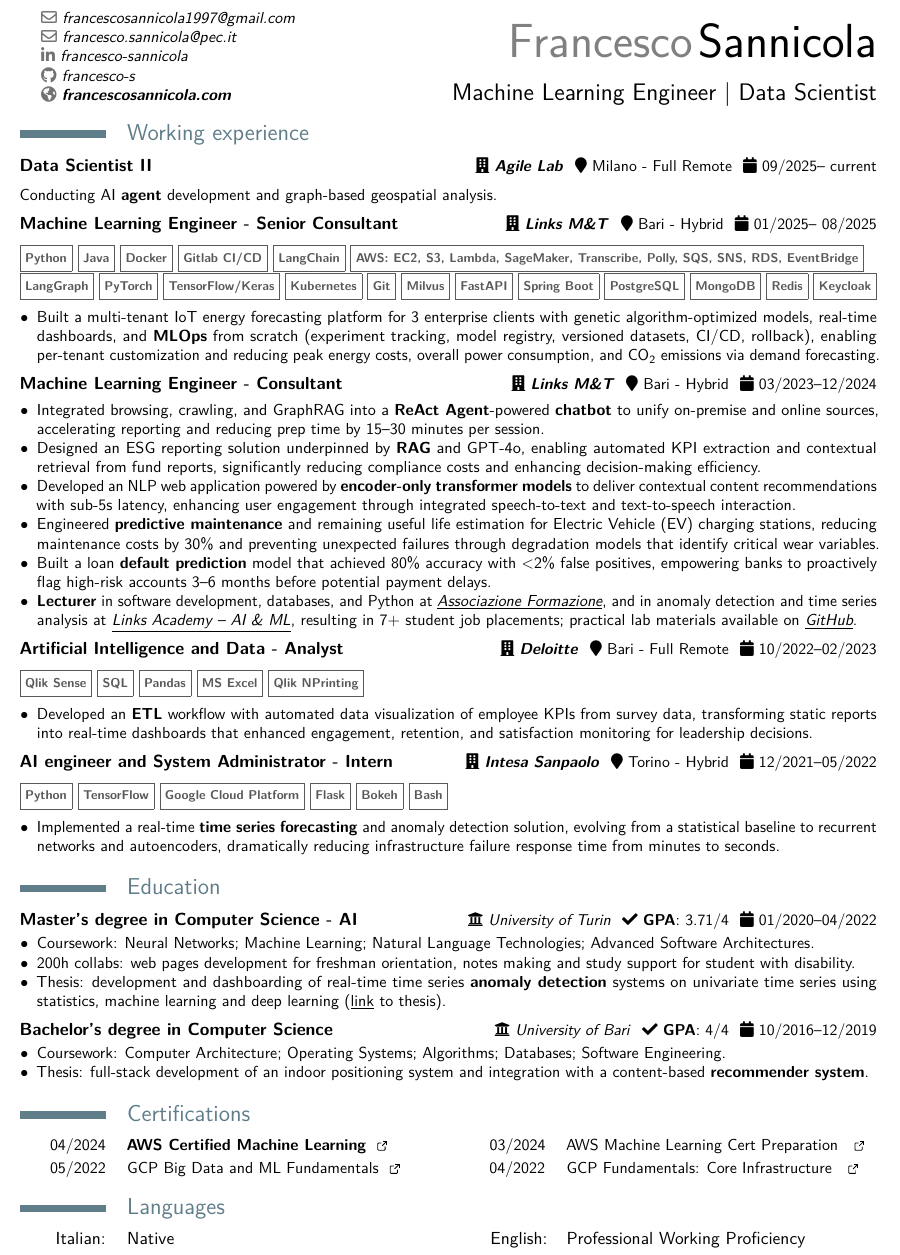
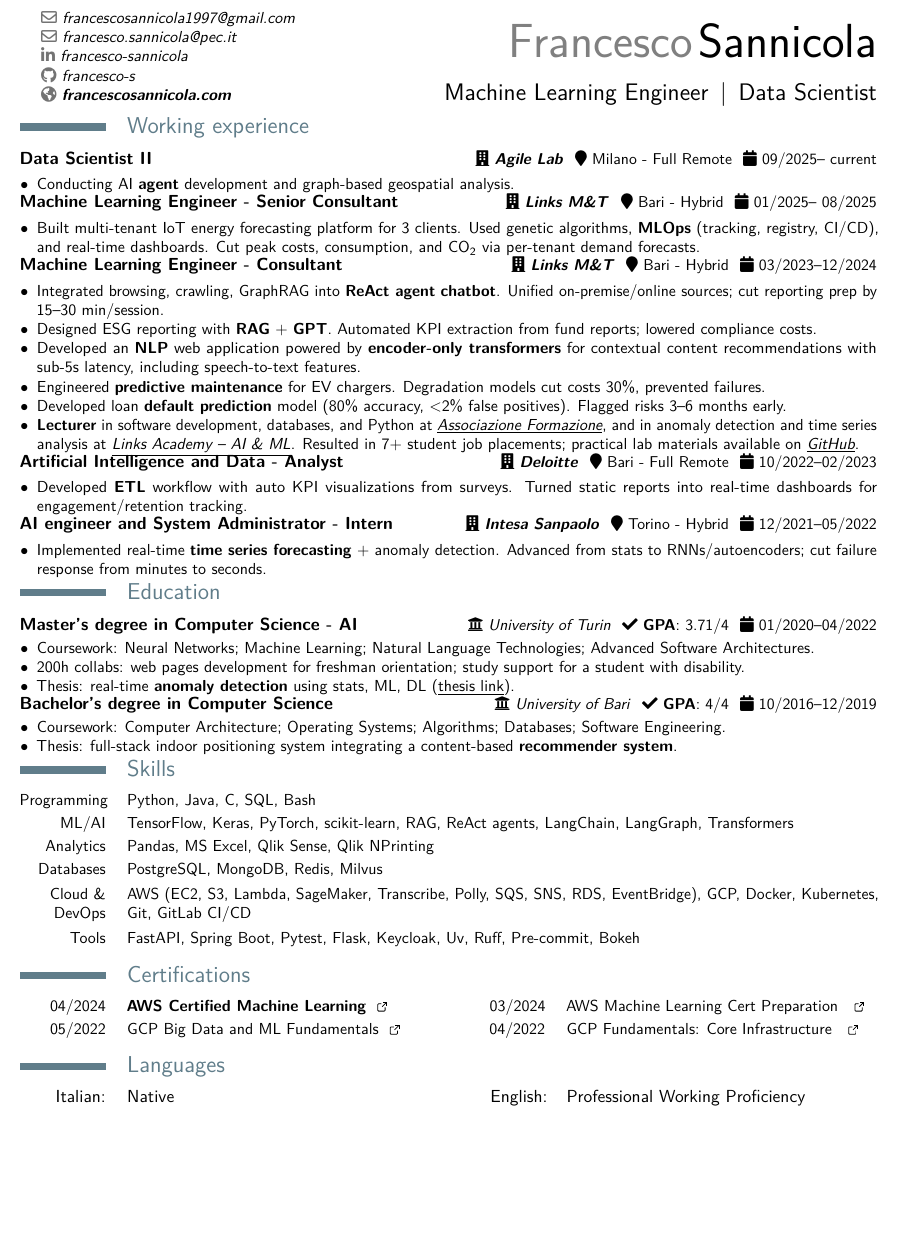
Before and after one commit to francesco-s/curriculum-en, a LaTeX CV (resume.tex): part of the page, cut so that both start at the same text, the shorter picture padded with empty space. Compiled offline with pdfLaTeX.

Commit message:
refactor text in order to follow curriculum-en-ats content

```diff
--- a/resume.tex
+++ b/resume.tex
@@ -73,29 +80,33 @@
     \end{tabular}%
     \par\addvspace{-0.7em}}
 
+
 %----------------------------------------------------------------------------------------
-%	TECHNOLOGY BOX AND CVTAG COMMANDS
+%   TECHNOLOGY BOX AND CVTAG COMMANDS
 %----------------------------------------------------------------------------------------
 \newcommand{\technology}[1]{%
     \begin{tcolorbox}[colframe=customcolor, colback=lightgray, boxrule=0mm, left=0mm, right=0mm, top=0mm, bottom=0mm, boxsep=0mm]
         \strut\centering #1
 \end{tcolorbox}}
 
+
 \newcommand*{\cvtag}[1]{%
     \textcolor{lightgray!50!black}{\fbox{\mathstrut\scriptsize\textsf{\textbf{#1}}}}}
 
+
 %----------------------------------------------------------------------------------------
-%	PERSONAL DATA
+%   PERSONAL DATA
 %----------------------------------------------------------------------------------------
 \vspace*{-1cm} % Adjust this value as needed
 \firstname{Francesco}
 \familyname{Sannicola}
-\title{Machine Learning Engineer | Data Scientist}
+\title{Machine Learning Engineer \,|\, Data Scientist}
 \social[linkedin]{francesco-sannicola}
 \social[github]{francesco-s}
 \renewcommand{\emaillink}[1]{#1} % Prevent a non-sensical mailto link
 \email{\href{mailto:francescosannicola1997@gmail.com}{francescosannicola1997@gmail.com}\makenewline\emailsymbol{}\href{mailto:francesco.sannicola@pec.it}{francesco.sannicola@pec.it}}
 \extrainfo{\homepagesymbol\href{https://francescosannicola.com}{\textbf{francescosannicola.com}}}
+
 
 \begin{document}
 
@@ -108,91 +119,89 @@
     \vspace*{-1cm} % Adjust this value as needed
 
     %----------------------------------------------------------------------------------------
-	%	WORKING EXPERIENCE
+    %   WORKING EXPERIENCE
     %----------------------------------------------------------------------------------------
+    \vspace*{-.15cm}
 	\section{Working experience}
     \vspace*{-.15cm}
     \cventry{\scalebox{0.9}{\faCalendar\ 09/2025-- current}}{Data Scientist II}{\scalebox{0.9}{\faBuilding\ \href{https://www.agilelab.it/}{\textit{\textbf{Agile Lab }}}}}{}{\scalebox{0.9}{\faMapMarker\ Milano - Full Remote }}{}
 	\mycvitem{%
         \vspace*{-.2cm}
-		Conducting AI \textbf{agent} development and graph-based geospatial analysis.
+        \begin{itemize}
+            \item[$\bullet$] Conducting AI \textbf{agent} development and graph-based geospatial analysis.
+        \end{itemize}
     }
-	\vspace*{.25cm}
 
     \cventry{\scalebox{0.9}{\faCalendar\ 01/2025-- 08/2025}}{Machine Learning Engineer - Senior Consultant}{\scalebox{0.9}{\faBuilding\ \href{https://www.linksmt.it/}{\textit{\textbf{Links M\&T }}}}}{}{\scalebox{0.9}{\faMapMarker\ Bari - Hybrid }}{}
     \mycvitem{%
-		\vspace*{-.6cm}
-		\begin{flushleft}
-			\noindent
-			\cvtag{Python} \cvtag{Java} \cvtag{Docker} \cvtag{Gitlab CI/CD} \cvtag{LangChain} \cvtag{AWS: EC2, S3, Lambda, SageMaker, Transcribe, Polly, SQS, SNS, RDS, EventBridge} \cvtag{LangGraph} \cvtag{PyTorch} \cvtag{TensorFlow/Keras} \cvtag{Kubernetes} \cvtag{Git} \cvtag{Milvus} \cvtag{FastAPI} \cvtag{Spring Boot} \cvtag{PostgreSQL} \cvtag{MongoDB} \cvtag{Redis} \cvtag{Keycloak}
-		\end{flushleft}
         \vspace*{-.2cm}
         \begin{itemize}
-			\item[$\bullet$] Built a multi-tenant IoT energy forecasting platform for 3 enterprise clients with genetic algorithm-optimized models, real-time dashboards, and \textbf{MLOps} from scratch (experiment tracking, model registry, versioned datasets, CI/CD, rollback), enabling per-tenant customization and reducing peak energy costs, overall power consumption, and CO\textsubscript{2} emissions via demand forecasting.
+            \item[$\bullet$] Built multi-tenant IoT energy forecasting platform for 3 clients. Used genetic algorithms, \textbf{MLOps} (tracking, registry, CI/CD), and real-time dashboards. Cut peak costs, consumption, and CO\textsubscript{2} via per-tenant demand forecasts.
         \end{itemize}
     }
-	\vspace*{.25cm}
+
     \cventry{\scalebox{0.9}{\faCalendar\ 03/2023--12/2024}}{Machine Learning Engineer - Consultant}{\scalebox{0.9}{\faBuilding\ \href{https://www.linksmt.it/}{\textit{\textbf{Links M\&T} }}}}{}{\scalebox{0.9}{\faMapMarker\ Bari - Hybrid }}{}
     \mycvitem{%
         \vspace*{-.2cm}
         \begin{itemize}
-			\item[$\bullet$] Integrated browsing, crawling, and GraphRAG into a \textbf{ReAct Agent}-powered \textbf{chatbot} to unify on-premise and online sources, accelerating reporting and reducing prep time by 15–30 minutes per session.
-			\item[$\bullet$] Designed an ESG reporting solution underpinned by \textbf{RAG} and GPT-4o, enabling automated KPI extraction and contextual retrieval from fund reports, significantly reducing compliance costs and enhancing decision-making efficiency.
-			\item[$\bullet$] Developed an NLP web application powered by \textbf{encoder-only transformer models} to deliver contextual content recommendations with sub-5s latency, enhancing user engagement through integrated speech-to-text and text-to-speech interaction.
-			\item[$\bullet$] Engineered \textbf{predictive maintenance} and remaining useful life estimation for Electric Vehicle (EV) charging stations, reducing maintenance costs by 30\% and preventing unexpected failures through degradation models that identify critical wear variables.
-			\item[$\bullet$] Built a loan \textbf{default prediction} model that achieved 80\% accuracy with <2\% false positives, empowering banks to proactively flag high-risk accounts 3–6 months before potential payment delays.
-			\item[$\bullet$] \textbf{Lecturer} in software development, databases, and Python at \href{https://www.associazioneformazione.it/formazione-professionale/ifts-tecnico-per-la-progettazione-e-lo-sviluppo-di-applicazioni-informatiche}{\textit{\underline{Associazione Formazione}}}, and in anomaly detection and time series analysis at \href{https://academy.linksmt.it/corso-di-formazione-post-laurea-artificial-intelligence-machine-learning/}{\textit{\underline{Links Academy – AI \& ML}}}, resulting in 7+ student job placements; practical lab materials available on \href{https://github.com/francesco-s/Links-Academy---Anomaly-Detection-Time-series-analysis}{\textit{\underline{GitHub}}}.
-			% \item[$\bullet$] Contribution to \textbf{AI technical interviews} (review on \href{https://www.glassdoor.it/Colloquio/Links-Management-and-Technology-Colloquio-RVW82686296.htm}{\textit{\underline{Glassdoor}}}).
+            \item[$\bullet$] Integrated browsing, crawling, GraphRAG into \textbf{ReAct agent} \textbf{chatbot}. Unified on-premise/online sources; cut reporting prep by 15--30 min/session.
+            \item[$\bullet$] Designed ESG reporting with \textbf{RAG} + \textbf{GPT}. Automated KPI extraction from fund reports; lowered compliance costs.
+            \item[$\bullet$] Developed an \textbf{NLP} web application powered by \textbf{encoder-only transformers} for contextual content recommendations with sub-5s latency, including speech-to-text features.
+            \item[$\bullet$] Engineered \textbf{predictive maintenance} for EV chargers. Degradation models cut costs 30\%, prevented failures.
+            \item[$\bullet$] Developed loan \textbf{default prediction} model (80\% accuracy, $<$2\% false positives). Flagged risks 3--6 months early.
+            \item[$\bullet$] \textbf{Lecturer} in software development, databases, and Python at \href{https://www.associazioneformazione.it/formazione-professionale/ifts-tecnico-per-la-progettazione-e-lo-sviluppo-di-applicazioni-informatiche}{\textit{\underline{Associazione Formazione}}}, and in anomaly detection and time series analysis at \href{https://academy.linksmt.it/corso-di-formazione-post-laurea-artificial-intelligence-machine-learning/}{\textit{\underline{Links Academy – AI \& ML}}}. Resulted in 7+ student job placements; practical lab materials available on \href{https://github.com/francesco-s/Links-Academy---Anomaly-Detection-Time-series-analysis}{\textit{\underline{GitHub}}}.
         \end{itemize}}
-	\vspace*{.25cm}
 
     \cventry{\scalebox{0.9}{\faCalendar\ 10/2022--02/2023}}{Artificial Intelligence and Data - Analyst}{\scalebox{0.9}{\faBuilding\ \href{https://www2.deloitte.com}{\textit{\textbf{Deloitte }}}}}{}{\scalebox{0.9}{\faMapMarker\ Bari - Full Remote }}{}
     \mycvitem{%
-		\vspace*{-.6cm}
-		\begin{flushleft}
-			\noindent
-			\cvtag{Qlik Sense} \cvtag{SQL} \cvtag{Pandas} \cvtag{MS Excel} \cvtag{Qlik NPrinting}
-		\end{flushleft}
         \vspace*{-.2cm}
         \begin{itemize}
-			\item[$\bullet$] Developed an \textbf{ETL} workflow with automated data visualization of employee KPIs from survey data, transforming static reports into real-time dashboards that enhanced engagement, retention, and satisfaction monitoring for leadership decisions.
+            \item[$\bullet$] Developed \textbf{ETL} workflow with auto KPI visualizations from surveys. Turned static reports into real-time dashboards for engagement/retention tracking.
         \end{itemize}}
 
-	\vspace*{.25cm}
     \cventry{\scalebox{0.9}{\faCalendar\ 12/2021--05/2022}}{AI engineer and System Administrator - Intern}{\scalebox{0.9}{\faBuilding\ \href{https://www.intesasanpaolo.com/}{\textit{\textbf{Intesa Sanpaolo }}}}}{}{\scalebox{0.9}{\faMapMarker\ Torino - Hybrid }}{}
     \mycvitem{%
-		\vspace*{-.6cm}
-		\begin{flushleft}
-			\noindent
-			\cvtag{Python} \cvtag{TensorFlow} \cvtag{Google Cloud Platform} \cvtag{Flask} \cvtag{Bokeh} \cvtag{Bash}
-		\end{flushleft}
         \vspace*{-.2cm}
         \begin{itemize}
-			\item[$\bullet$] Implemented a real-time \textbf{time series forecasting} and anomaly detection solution, evolving from a statistical baseline to recurrent networks and autoencoders, dramatically reducing infrastructure failure response time from minutes to seconds.
+            \item[$\bullet$] Implemented real-time \textbf{time series forecasting} + anomaly detection. Advanced from stats to RNNs/autoencoders; cut failure response from minutes to seconds.
         \end{itemize}}
 
     %----------------------------------------------------------------------------------------
-	%	EDUCATION
+    %   EDUCATION
     %----------------------------------------------------------------------------------------
+    \vspace*{-.15cm}
 	\section{Education}
     \vspace*{-.15cm}
     \cventry{\scalebox{0.9}{\faCalendar\ 01/2020--04/2022}}{Master's degree in Computer Science - AI}{\scalebox{0.9}{\faUniversity\ \href{https://www.unito.it/}{\textit{University of Turin }}}}{}{\scalebox{0.9}{\faCheck\ \textbf{GPA}: 3.71/4 }}{}
     \mycvitem{%
         \begin{itemize}
             \item[$\bullet$] Coursework: Neural Networks; Machine Learning; Natural Language Technologies; Advanced Software Architectures.
-			\item[$\bullet$] 200h collabs: web pages development for freshman orientation, notes making and study support for student with disability.
-			\item[$\bullet$] Thesis: development and dashboarding of real-time time series \textbf{anomaly detection} systems on univariate time series using statistics, machine learning and deep learning (\href{https://unitesi.unito.it/handle/20.500.14240/78909}{\underline{link}} to thesis).
+            \item[$\bullet$] 200h collabs: web pages development for freshman orientation; study support for a student with disability.
+            \item[$\bullet$] Thesis: real-time \textbf{anomaly detection} using stats, ML, DL (\href{https://unitesi.unito.it/handle/20.500.14240/78909}{\underline{thesis link}}).
         \end{itemize}}
-	\vspace*{.25cm}
     \cventry{\scalebox{0.9}{\faCalendar\ 10/2016--12/2019}}{Bachelor's degree in Computer Science}{\scalebox{0.9}{\faUniversity\ \href{https://www.uniba.it/it}{\textit{University of Bari }}}}{}{\scalebox{0.9}{\faCheck\ \textbf{GPA}: 4/4 }}{}
     \mycvitem{%
         \begin{itemize}
             \item[$\bullet$] Coursework: Computer Architecture; Operating Systems; Algorithms; Databases; Software Engineering.
-			\item[$\bullet$] Thesis: full-stack development of an indoor positioning system and integration with a content-based \textbf{recommender system}.
+            \item[$\bullet$] Thesis: full-stack indoor positioning system integrating a content-based \textbf{recommender system}.
         \end{itemize}}
 
     %----------------------------------------------------------------------------------------
-	%	CERTIFICATIONS
+    %   SKILLS
+    %----------------------------------------------------------------------------------------
+    \vspace*{-.15cm}
+	\section{Skills}
+    \small
+    \cvitem{Programming}{Python, Java, C, SQL, Bash}
+    \cvitem{ML/AI}{TensorFlow, Keras, PyTorch, scikit-learn, RAG, ReAct agents, LangChain, LangGraph, Transformers}
+    \cvitem{Analytics}{Pandas, MS Excel, Qlik Sense, Qlik NPrinting}
+    \cvitem{Databases}{PostgreSQL, MongoDB, Redis, Milvus}
+    \cvitem{Cloud \& DevOps}{AWS (EC2, S3, Lambda, SageMaker, Transcribe, Polly, SQS, SNS, RDS, EventBridge), GCP, Docker, Kubernetes, Git, GitLab CI/CD}
+    \cvitem{Tools}{FastAPI, Spring Boot, Pytest, Flask, Keycloak, Uv, Ruff, Pre-commit, Bokeh}
+    \normalsize
+
+    %----------------------------------------------------------------------------------------
+    %   CERTIFICATIONS
     %----------------------------------------------------------------------------------------
     \newcommand{\ExternalLink}{%
         \tikz[x=1.2ex, y=1.2ex, baseline=-0.05ex]{%
@@ -215,6 +224,7 @@
     \newcommand{\certificationdouble}[9]{%
         \cvdoubleitem{#3}{{#1} #2 \href{#4}{{\textbf{\ExternalLink}}}}{#7}{#5 #6 \href{#8}{{\textbf{\ExternalLink}}}}}
 
+	\vspace*{-.15cm}
     \section{Certifications}
     \small
     \certificationdoublebf{AWS Certified Machine Learning}{}{04/2024}{https://www.credly.com/badges/ab41e8bd-32a3-49ce-a7a5-e3106f58beab/public_url}{AWS Machine Learning Cert Preparation }{}{03/2024}{https://certificates.cloudacademy.com/8997053f1d2091596d528402607d41ca312060fc.pdf}{}
@@ -222,8 +232,9 @@
     \certificationdouble{GCP Big Data and ML Fundamentals}{}{05/2022}{https://www.coursera.org/account/accomplishments/verify/KFC43YVQX5ZS}{GCP Fundamentals: Core Infrastructure }{}{04/2022}{https://www.coursera.org/account/accomplishments/verify/GCCEPUHES7UC}{}
 
     %----------------------------------------------------------------------------------------
-	%	LANGUAGES
+    %   LANGUAGES
     %----------------------------------------------------------------------------------------
+    \vspace*{-.15cm}
 	\section{Languages}
     \normalsize
     \cvdoubleitem{Italian:}{Native}{\hfill English:}{Professional Working Proficiency}
```
Also changed, not shown: resume.pdf, resume.tex (23 more changed lines). Lines whose indentation alone changed are shown as unchanged.
